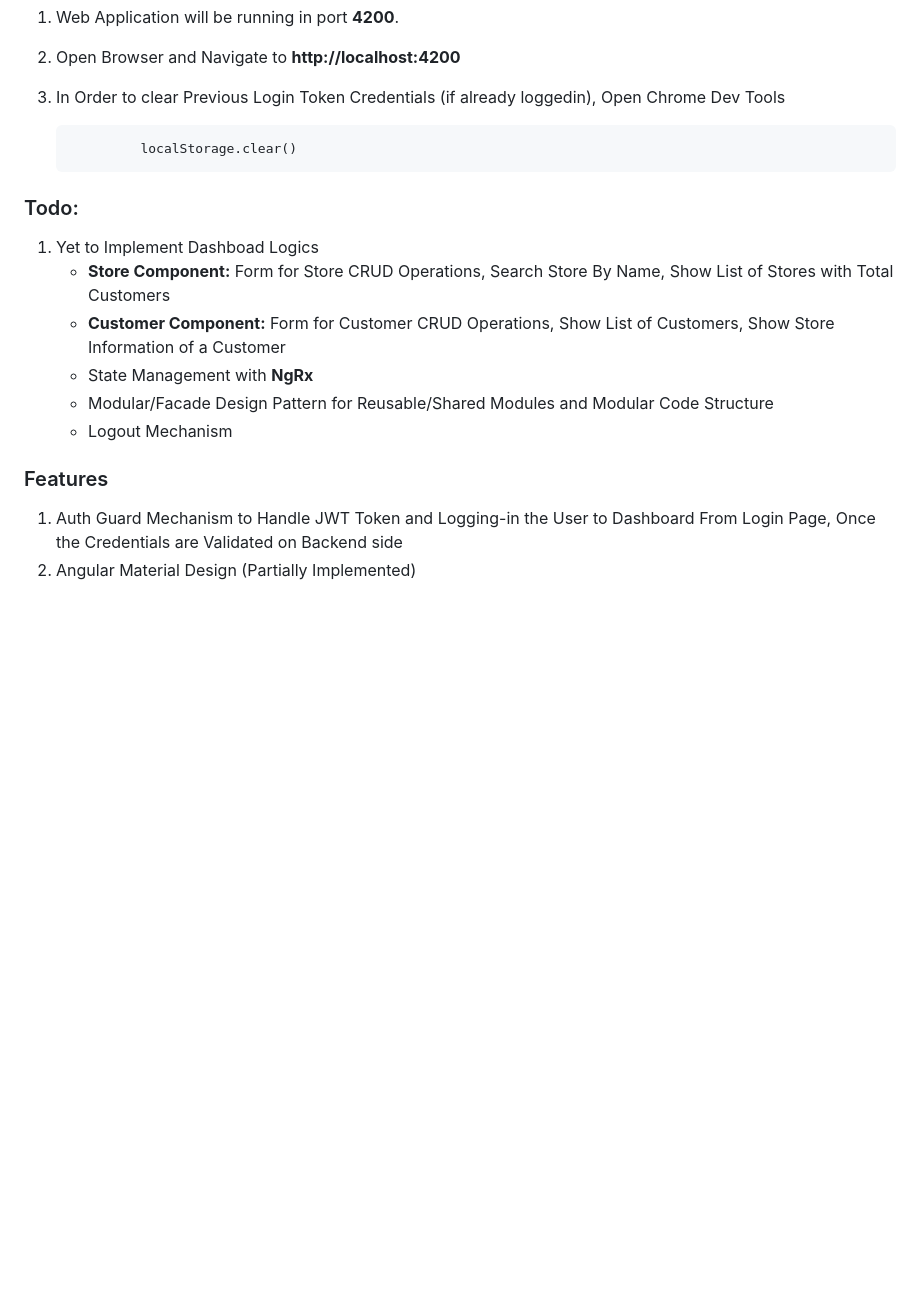
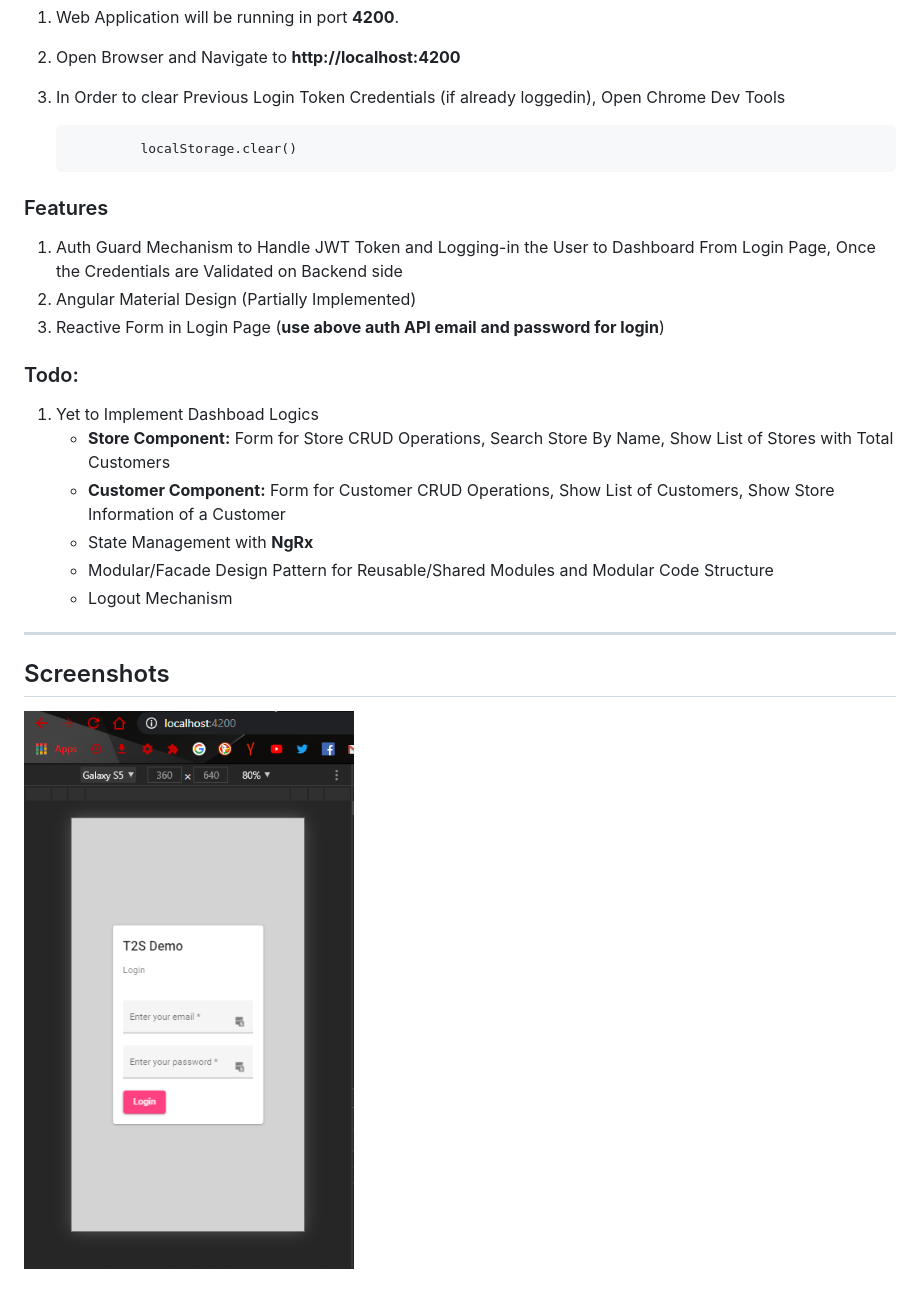
Before and after one commit to sreenivasarajiv/touch2success, a Markdown page: README.md, the part around the change printed below. Drawn GitHub-style; pictures changed too: 2020-10-04-19-40-38.png (added); blank space fills up the shorter version.

Commit message:
added screenshots

```diff
--- a/README.md
+++ b/README.md
@@ -50,6 +51,11 @@
 
                 localStorage.clear()
 
+### Features
+1. Auth Guard Mechanism to Handle JWT Token and Logging-in the User to Dashboard From Login Page, Once the Credentials are Validated on Backend side
+2. Angular Material Design (Partially Implemented)
+3. Reactive Form in Login Page (__use above auth API email and password for login__)
+
 ### Todo:
 1. Yet to Implement Dashboad Logics
    * __Store Component:__ Form for Store CRUD Operations, Search Store By Name, Show List of Stores with Total Customers
@@ -58,6 +64,7 @@
    * Modular/Facade Design Pattern for Reusable/Shared Modules and Modular Code Structure
    * Logout Mechanism
 
-### Features
-1. Auth Guard Mechanism to Handle JWT Token and Logging-in the User to Dashboard From Login Page, Once the Credentials are Validated on Backend side
-2. Angular Material Design (Partially Implemented)
+---
+
+## Screenshots
+![](2020-10-04-19-40-38.png)
```
Also changed, not shown: other parts of README.md (+6 -5 lines), front-end/README.md (deleted, +0 -27 lines), 1 other file.
